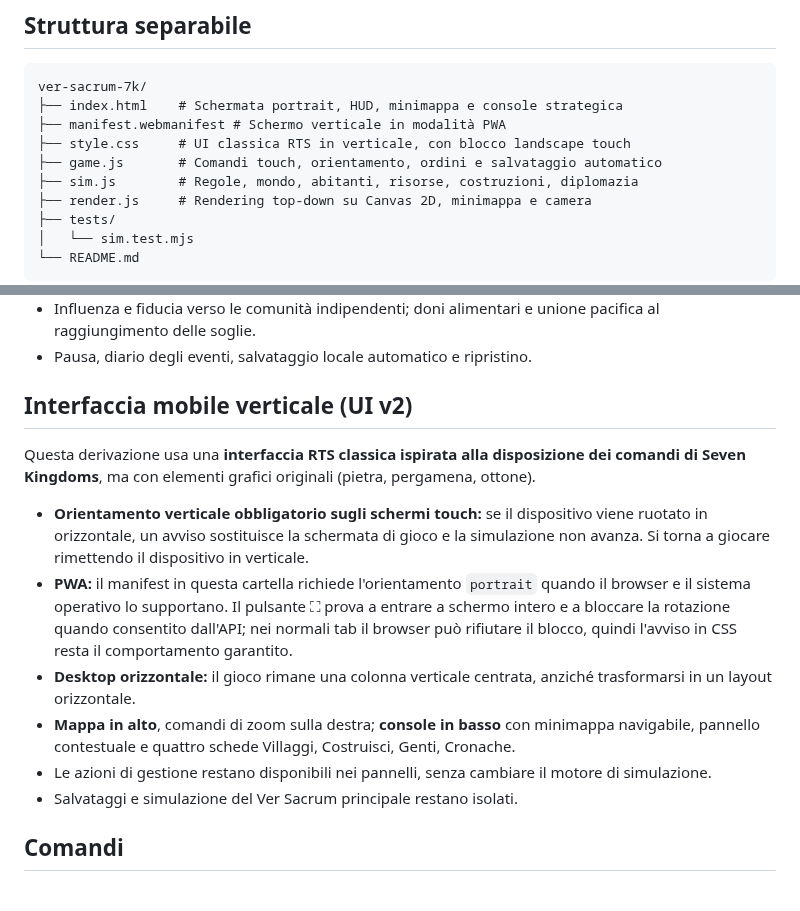
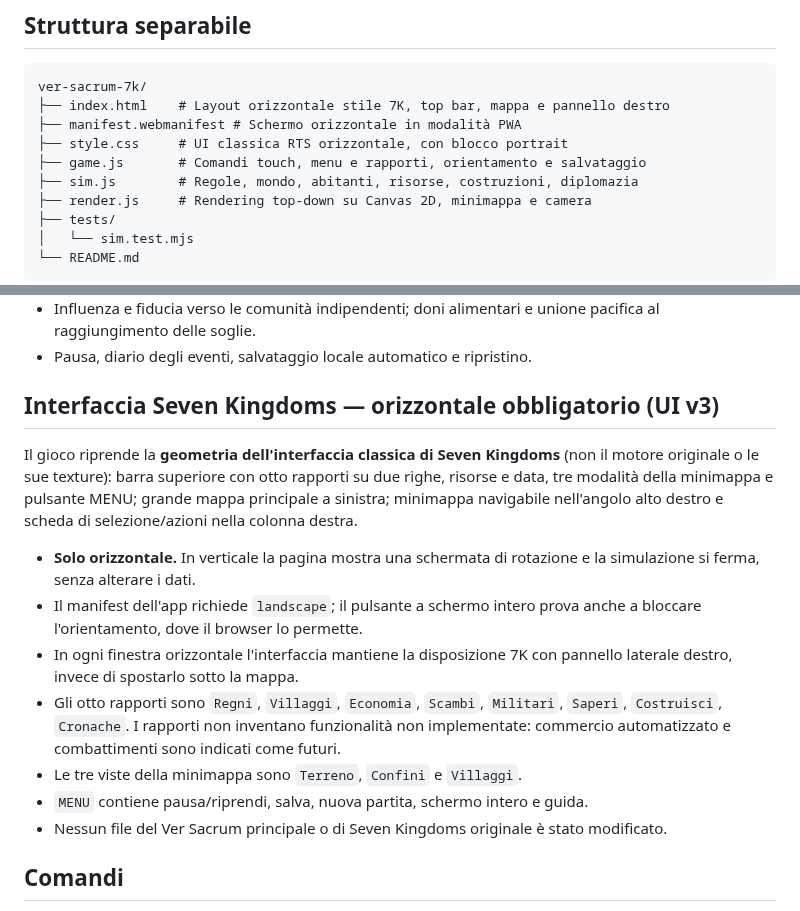
Before and after one commit to CzekUns/Rtsmobile, a Markdown page: ver-sacrum-7k/README.md, 2 parts joined by grey strips. Drawn GitHub-style.

Commit message:
docs(le-genti): describe 7K landscape UI and game modes

````diff
--- a/ver-sacrum-7k/README.md
+++ b/ver-sacrum-7k/README.md
@@ -22,10 +22,10 @@ Apri poi `http://localhost:8000/ver-sacrum-7k/`. I moduli JavaScript ES richiedo
 
 ```text
 ver-sacrum-7k/
-├── index.html    # Schermata portrait, HUD, minimappa e console strategica
-├── manifest.webmanifest # Schermo verticale in modalità PWA
-├── style.css     # UI classica RTS in verticale, con blocco landscape touch
-├── game.js       # Comandi touch, orientamento, ordini e salvataggio automatico
+├── index.html    # Layout orizzontale stile 7K, top bar, mappa e pannello destro
+├── manifest.webmanifest # Schermo orizzontale in modalità PWA
+├── style.css     # UI classica RTS orizzontale, con blocco portrait
+├── game.js       # Comandi touch, menu e rapporti, orientamento e salvataggio
 ├── sim.js        # Regole, mondo, abitanti, risorse, costruzioni, diplomazia
 ├── render.js     # Rendering top-down su Canvas 2D, minimappa e camera
 ├── tests/
@@ -59,16 +59,17 @@ Per staccare il progetto in futuro sarà sufficiente spostare **tutta questa car
 - Influenza e fiducia verso le comunità indipendenti; doni alimentari e unione pacifica al raggiungimento delle soglie.
 - Pausa, diario degli eventi, salvataggio locale automatico e ripristino.
 
-## Interfaccia mobile verticale (UI v2)
+## Interfaccia Seven Kingdoms — orizzontale obbligatorio (UI v3)
 
-Questa derivazione usa una **interfaccia RTS classica ispirata alla disposizione dei comandi di Seven Kingdoms**, ma con elementi grafici originali (pietra, pergamena, ottone).
+Il gioco riprende la **geometria dell'interfaccia classica di Seven Kingdoms** (non il motore originale o le sue texture): barra superiore con otto rapporti su due righe, risorse e data, tre modalità della minimappa e pulsante MENU; grande mappa principale a sinistra; minimappa navigabile nell'angolo alto destro e scheda di selezione/azioni nella colonna destra.
 
-- **Orientamento verticale obbligatorio sugli schermi touch:** se il dispositivo viene ruotato in orizzontale, un avviso sostituisce la schermata di gioco e la simulazione non avanza. Si torna a giocare rimettendo il dispositivo in verticale.
-- **PWA:** il manifest in questa cartella richiede l'orientamento `portrait` quando il browser e il sistema operativo lo supportano. Il pulsante ⛶ prova a entrare a schermo intero e a bloccare la rotazione quando consentito dall'API; nei normali tab il browser può rifiutare il blocco, quindi l'avviso in CSS resta il comportamento garantito.
-- **Desktop orizzontale:** il gioco rimane una colonna verticale centrata, anziché trasformarsi in un layout orizzontale.
-- **Mappa in alto**, comandi di zoom sulla destra; **console in basso** con minimappa navigabile, pannello contestuale e quattro schede Villaggi, Costruisci, Genti, Cronache.
-- Le azioni di gestione restano disponibili nei pannelli, senza cambiare il motore di simulazione.
-- Salvataggi e simulazione del Ver Sacrum principale restano isolati.
+- **Solo orizzontale.** In verticale la pagina mostra una schermata di rotazione e la simulazione si ferma, senza alterare i dati.
+- Il manifest dell'app richiede `landscape`; il pulsante a schermo intero prova anche a bloccare l'orientamento, dove il browser lo permette.
+- In ogni finestra orizzontale l'interfaccia mantiene la disposizione 7K con pannello laterale destro, invece di spostarlo sotto la mappa.
+- Gli otto rapporti sono `Regni`, `Villaggi`, `Economia`, `Scambi`, `Militari`, `Saperi`, `Costruisci`, `Cronache`. I rapporti non inventano funzionalità non implementate: commercio automatizzato e combattimenti sono indicati come futuri.
+- Le tre viste della minimappa sono `Terreno`, `Confini` e `Villaggi`.
+- `MENU` contiene pausa/riprendi, salva, nuova partita, schermo intero e guida.
+- Nessun file del Ver Sacrum principale o di Seven Kingdoms originale è stato modificato.
 
 ## Comandi
 
````
